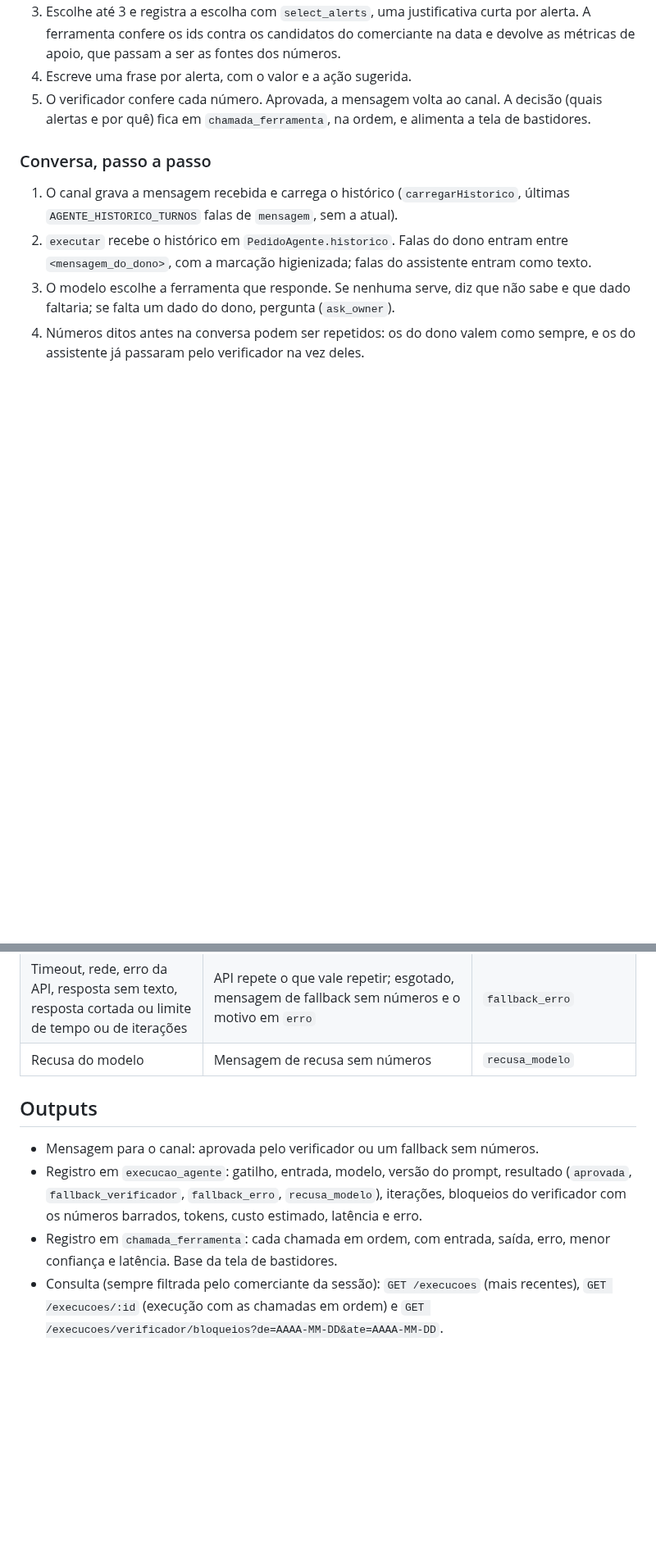
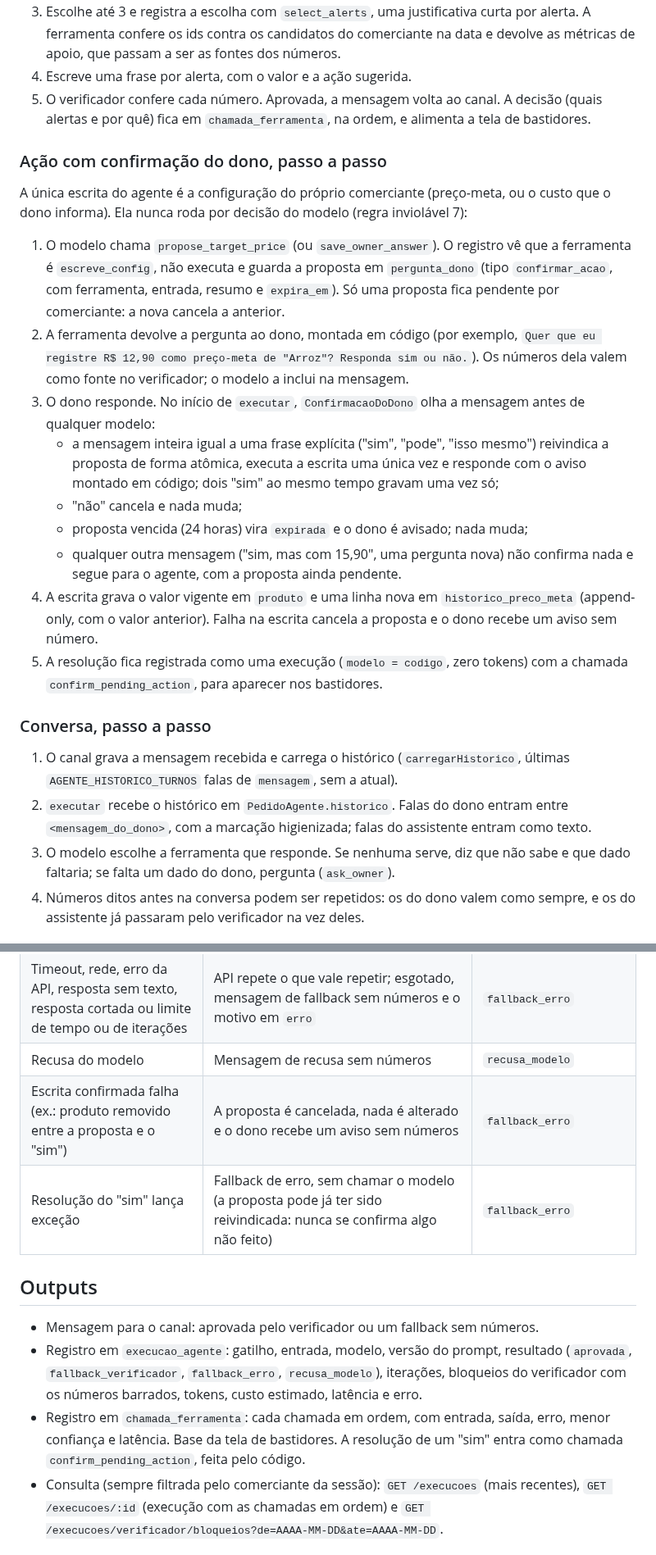
Before and after one commit to insignia-corp/omnia, a Markdown page: docs/agent-flow.md, 2 parts joined by grey strips. Shown at 82% size. GitHub-like rendering; blank space fills up the shorter version.

Commit message:
docs: prompt v2 e agent-flow passam a descrever propose_target_price e o sim do dono (#104)
Co-Authored-By: Claude Sonnet 5.5 <noreply@anthropic.com>

```diff
--- a/docs/agent-flow.md
+++ b/docs/agent-flow.md
@@ -85,6 +88,20 @@ O agente não envia nada: devolve a mensagem já aprovada e o canal a entrega. P
 4. Escreve uma frase por alerta, com o valor e a ação sugerida.
 5. O verificador confere cada número. Aprovada, a mensagem volta ao canal. A decisão (quais alertas e por quê) fica em `chamada_ferramenta`, na ordem, e alimenta a tela de bastidores.
 
+### Ação com confirmação do dono, passo a passo
+
+A única escrita do agente é a configuração do próprio comerciante (preço-meta, ou o custo que o dono informa). Ela nunca roda por decisão do modelo (regra inviolável 7):
+
+1. O modelo chama `propose_target_price` (ou `save_owner_answer`). O registro vê que a ferramenta é `escreve_config`, não executa e guarda a proposta em `pergunta_dono` (tipo `confirmar_acao`, com ferramenta, entrada, resumo e `expira_em`). Só uma proposta fica pendente por comerciante: a nova cancela a anterior.
+2. A ferramenta devolve a pergunta ao dono, montada em código (por exemplo, `Quer que eu registre R$ 12,90 como preço-meta de "Arroz"? Responda sim ou não.`). Os números dela valem como fonte no verificador; o modelo a inclui na mensagem.
+3. O dono responde. No início de `executar`, `ConfirmacaoDoDono` olha a mensagem antes de qualquer modelo:
+   - a mensagem inteira igual a uma frase explícita ("sim", "pode", "isso mesmo") reivindica a proposta de forma atômica, executa a escrita uma única vez e responde com o aviso montado em código; dois "sim" ao mesmo tempo gravam uma vez só;
+   - "não" cancela e nada muda;
+   - proposta vencida (24 horas) vira `expirada` e o dono é avisado; nada muda;
+   - qualquer outra mensagem ("sim, mas com 15,90", uma pergunta nova) não confirma nada e segue para o agente, com a proposta ainda pendente.
+4. A escrita grava o valor vigente em `produto` e uma linha nova em `historico_preco_meta` (append-only, com o valor anterior). Falha na escrita cancela a proposta e o dono recebe um aviso sem número.
+5. A resolução fica registrada como uma execução (`modelo = codigo`, zero tokens) com a chamada `confirm_pending_action`, para aparecer nos bastidores.
+
 ### Conversa, passo a passo
 
 1. O canal grava a mensagem recebida e carrega o histórico (`carregarHistorico`, últimas `AGENTE_HISTORICO_TURNOS` falas de `mensagem`, sem a atual).
@@ -140,12 +158,14 @@ Detalhe de cada ferramenta e das prioridades na [especificação dos agentes](es
 | Verificador bloqueia | Pede correção até `AGENTE_MAX_REGERACOES`; depois, mensagem de fallback sem números | `fallback_verificador` |
 | Timeout, rede, erro da API, resposta sem texto, resposta cortada ou limite de tempo ou de iterações | API repete o que vale repetir; esgotado, mensagem de fallback sem números e o motivo em `erro` | `fallback_erro` |
 | Recusa do modelo | Mensagem de recusa sem números | `recusa_modelo` |
+| Escrita confirmada falha (ex.: produto removido entre a proposta e o "sim") | A proposta é cancelada, nada é alterado e o dono recebe um aviso sem números | `fallback_erro` |
+| Resolução do "sim" lança exceção | Fallback de erro, sem chamar o modelo (a proposta pode já ter sido reivindicada: nunca se confirma algo não feito) | `fallback_erro` |
 
 ## Outputs
 
 - Mensagem para o canal: aprovada pelo verificador ou um fallback sem números.
 - Registro em `execucao_agente`: gatilho, entrada, modelo, versão do prompt, resultado (`aprovada`, `fallback_verificador`, `fallback_erro`, `recusa_modelo`), iterações, bloqueios do verificador com os números barrados, tokens, custo estimado, latência e erro.
-- Registro em `chamada_ferramenta`: cada chamada em ordem, com entrada, saída, erro, menor confiança e latência. Base da tela de bastidores.
+- Registro em `chamada_ferramenta`: cada chamada em ordem, com entrada, saída, erro, menor confiança e latência. Base da tela de bastidores. A resolução de um "sim" entra como chamada `confirm_pending_action`, feita pelo código.
 - Consulta (sempre filtrada pelo comerciante da sessão): `GET /execucoes` (mais recentes), `GET /execucoes/:id` (execução com as chamadas em ordem) e `GET /execucoes/verificador/bloqueios?de=AAAA-MM-DD&ate=AAAA-MM-DD`.
 
 ## Onde fica o estado
```
Also changed, not shown: other parts of docs/agent-flow.md (+6 -2 lines), docs/especificacao-agentes.md (+2 -2 lines), 1 other file.
